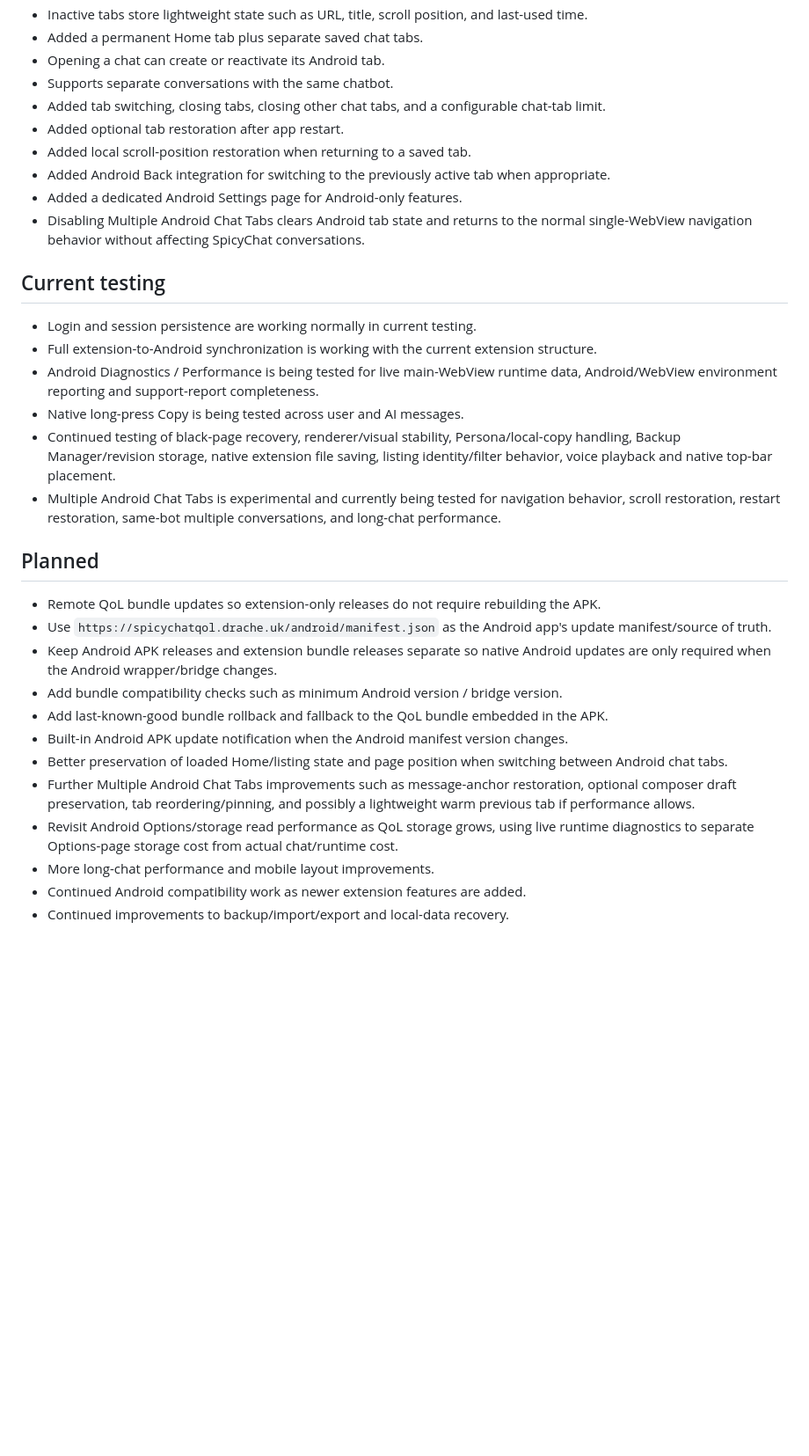
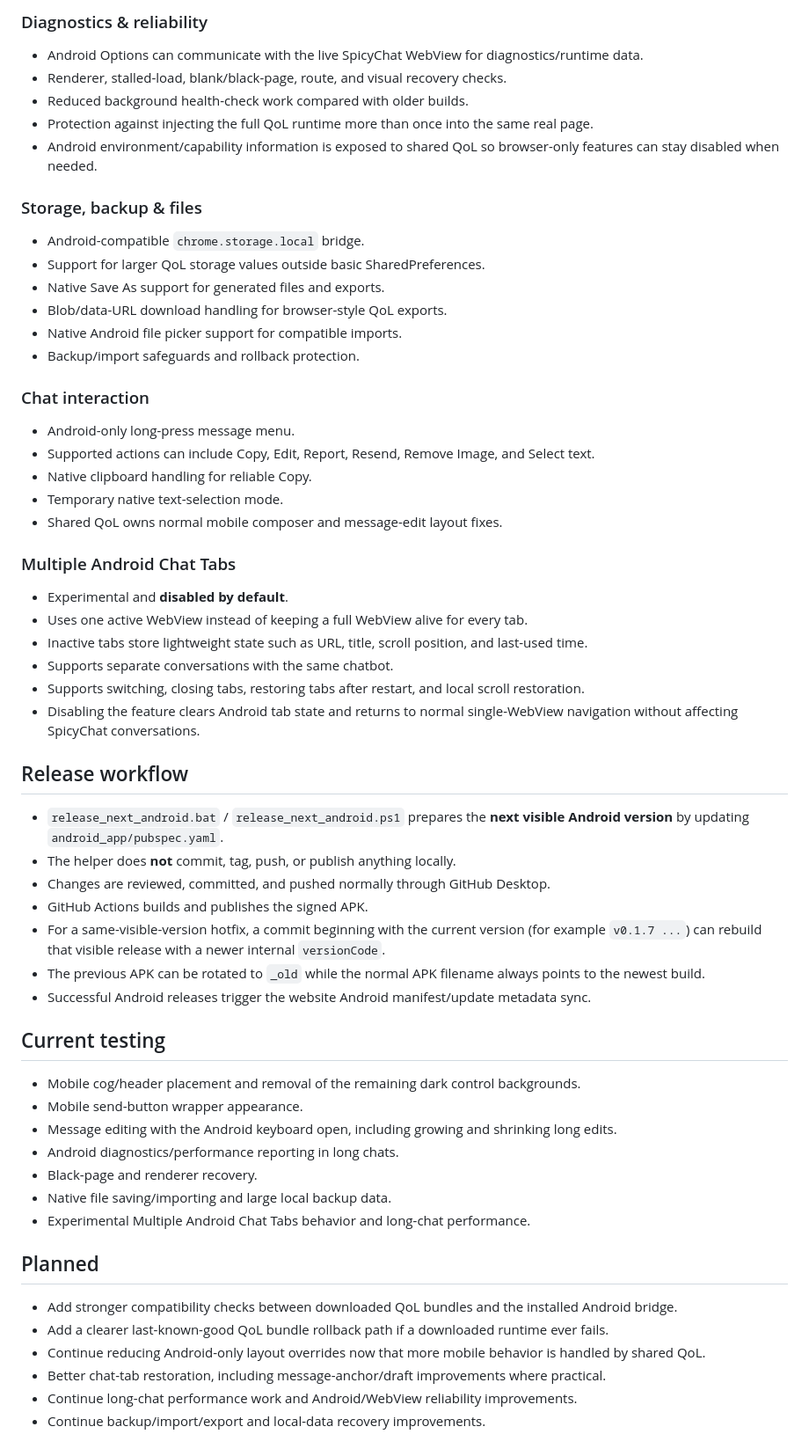
Before and after one commit to drachescript/spicychat-qol-android, a Markdown page: android-CHANGELOG.md, the part around one of its changes. Shown at 88% size. Drawn GitHub-style; blank space fills up the shorter version.

```diff
--- a/android-CHANGELOG.md
+++ b/android-CHANGELOG.md
@@ -96,32 +106,62 @@
+### Diagnostics & reliability
+
+- Android Options can communicate with the live SpicyChat WebView for diagnostics/runtime data.
+- Renderer, stalled-load, blank/black-page, route, and visual recovery checks.
+- Reduced background health-check work compared with older builds.
+- Protection against injecting the full QoL runtime more than once into the same real page.
+- Android environment/capability information is exposed to shared QoL so browser-only features can stay disabled when needed.
+
+### Storage, backup & files
+
+- Android-compatible `chrome.storage.local` bridge.
+- Support for larger QoL storage values outside basic SharedPreferences.
+- Native Save As support for generated files and exports.
+- Blob/data-URL download handling for browser-style QoL exports.
+- Native Android file picker support for compatible imports.
+- Backup/import safeguards and rollback protection.
+
+### Chat interaction
+
+- Android-only long-press message menu.
+- Supported actions can include Copy, Edit, Report, Resend, Remove Image, and Select text.
+- Native clipboard handling for reliable Copy.
+- Temporary native text-selection mode.
+- Shared QoL owns normal mobile composer and message-edit layout fixes.
+
+### Multiple Android Chat Tabs
+
+- Experimental and **disabled by default**.
+- Uses one active WebView instead of keeping a full WebView alive for every tab.
 - Inactive tabs store lightweight state such as URL, title, scroll position, and last-used time.
-- Added a permanent Home tab plus separate saved chat tabs.
-- Opening a chat can create or reactivate its Android tab.
 - Supports separate conversations with the same chatbot.
-- Added tab switching, closing tabs, closing other chat tabs, and a configurable chat-tab limit.
-- Added optional tab restoration after app restart.
-- Added local scroll-position restoration when returning to a saved tab.
-- Added Android Back integration for switching to the previously active tab when appropriate.
-- Added a dedicated Android Settings page for Android-only features.
-- Disabling Multiple Android Chat Tabs clears Android tab state and returns to the normal single-WebView navigation behavior without affecting SpicyChat conversations.
+- Supports switching, closing tabs, restoring tabs after restart, and local scroll restoration.
+- Disabling the feature clears Android tab state and returns to normal single-WebView navigation without affecting SpicyChat conversations.
+
+## Release workflow
+
+- `release_next_android.bat` / `release_next_android.ps1` prepares the **next visible Android version** by updating `android_app/pubspec.yaml`.
+- The helper does **not** commit, tag, push, or publish anything locally.
+- Changes are reviewed, committed, and pushed normally through GitHub Desktop.
+- GitHub Actions builds and publishes the signed APK.
+- For a same-visible-version hotfix, a commit beginning with the current version (for example `v0.1.7 ...`) can rebuild that visible release with a newer internal `versionCode`.
+- The previous APK can be rotated to `_old` while the normal APK filename always points to the newest build.
+- Successful Android releases trigger the website Android manifest/update metadata sync.
 
 ## Current testing
-- Login and session persistence are working normally in current testing.
-- Full extension-to-Android synchronization is working with the current extension structure.
-- Android Diagnostics / Performance is being tested for live main-WebView runtime data, Android/WebView environment reporting and support-report completeness.
-- Native long-press Copy is being tested across user and AI messages.
-- Continued testing of black-page recovery, renderer/visual stability, Persona/local-copy handling, Backup Manager/revision storage, native extension file saving, listing identity/filter behavior, voice playback and native top-bar placement.
-- Multiple Android Chat Tabs is experimental and currently being tested for navigation behavior, scroll restoration, restart restoration, same-bot multiple conversations, and long-chat performance.
+
+- Mobile cog/header placement and removal of the remaining dark control backgrounds.
+- Mobile send-button wrapper appearance.
+- Message editing with the Android keyboard open, including growing and shrinking long edits.
+- Android diagnostics/performance reporting in long chats.
+- Black-page and renderer recovery.
+- Native file saving/importing and large local backup data.
+- Experimental Multiple Android Chat Tabs behavior and long-chat performance.
 
 ## Planned
-- Remote QoL bundle updates so extension-only releases do not require rebuilding the APK.
-- Use `https://spicychatqol.drache.uk/android/manifest.json` as the Android app's update manifest/source of truth.
-- Keep Android APK releases and extension bundle releases separate so native Android updates are only required when the Android wrapper/bridge changes.
-- Add bundle compatibility checks such as minimum Android version / bridge version.
-- Add last-known-good bundle rollback and fallback to the QoL bundle embedded in the APK.
-- Built-in Android APK update notification when the Android manifest version changes.
-- Better preservation of loaded Home/listing state and page position when switching between Android chat tabs.
-- Further Multiple Android Chat Tabs improvements such as message-anchor restoration, optional composer draft preservation, tab reordering/pinning, and possibly a lightweight warm previous tab if performance allows.
-- Revisit Android Options/storage read performance as QoL storage grows, using live runtime diagnostics to separate Options-page storage cost from actual chat/runtime cost.
-- More long-chat performance and mobile layout improvements.
-- Continued Android compatibility work as newer extension features are added.
-- Continued improvements to backup/import/export and local-data recovery.
+
+- Add stronger compatibility checks between downloaded QoL bundles and the installed Android bridge.
+- Add a clearer last-known-good QoL bundle rollback path if a downloaded runtime ever fails.
+- Continue reducing Android-only layout overrides now that more mobile behavior is handled by shared QoL.
+- Better chat-tab restoration, including message-anchor/draft improvements where practical.
+- Continue long-chat performance work and Android/WebView reliability improvements.
+- Continue backup/import/export and local-data recovery improvements.
```
Also changed, not shown: other parts of android-CHANGELOG.md (+94 -84 lines).
